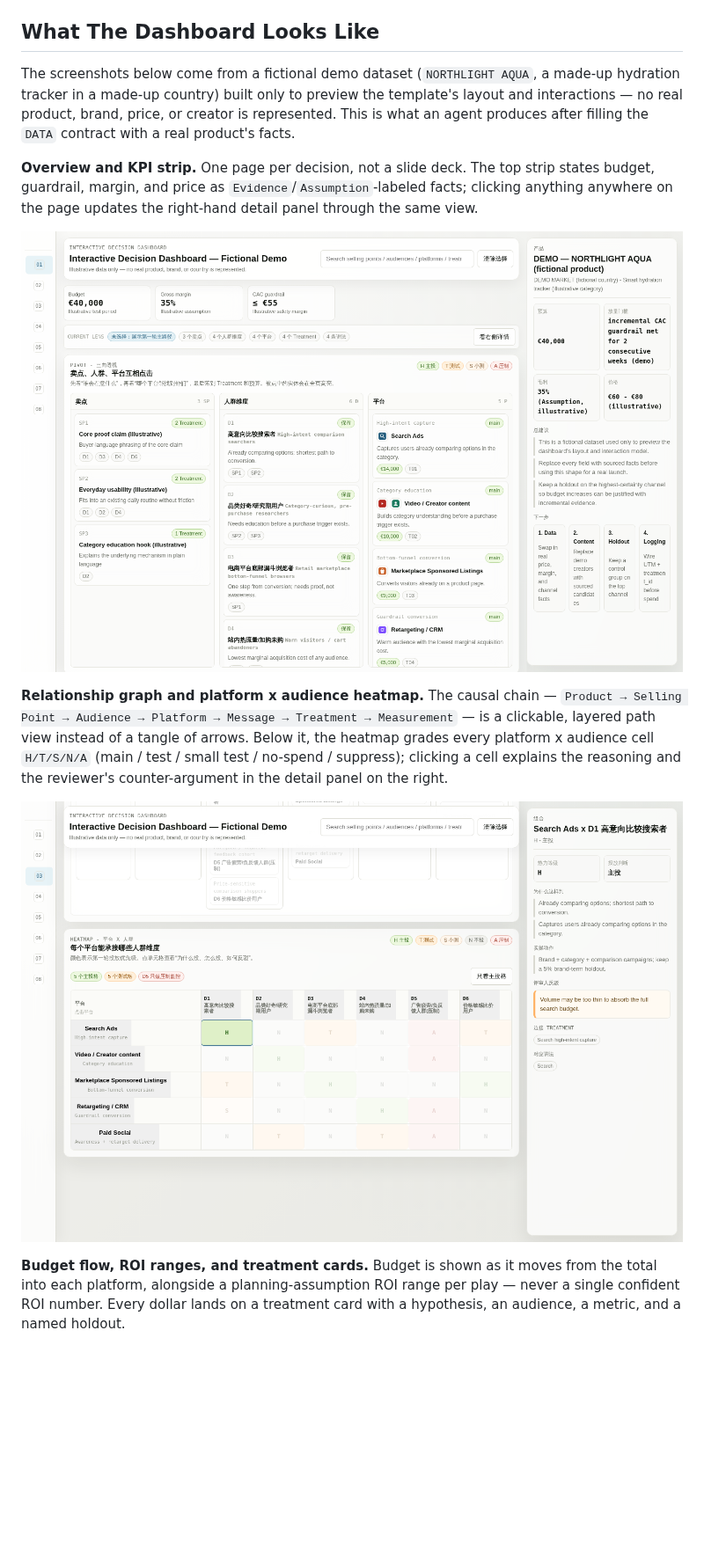
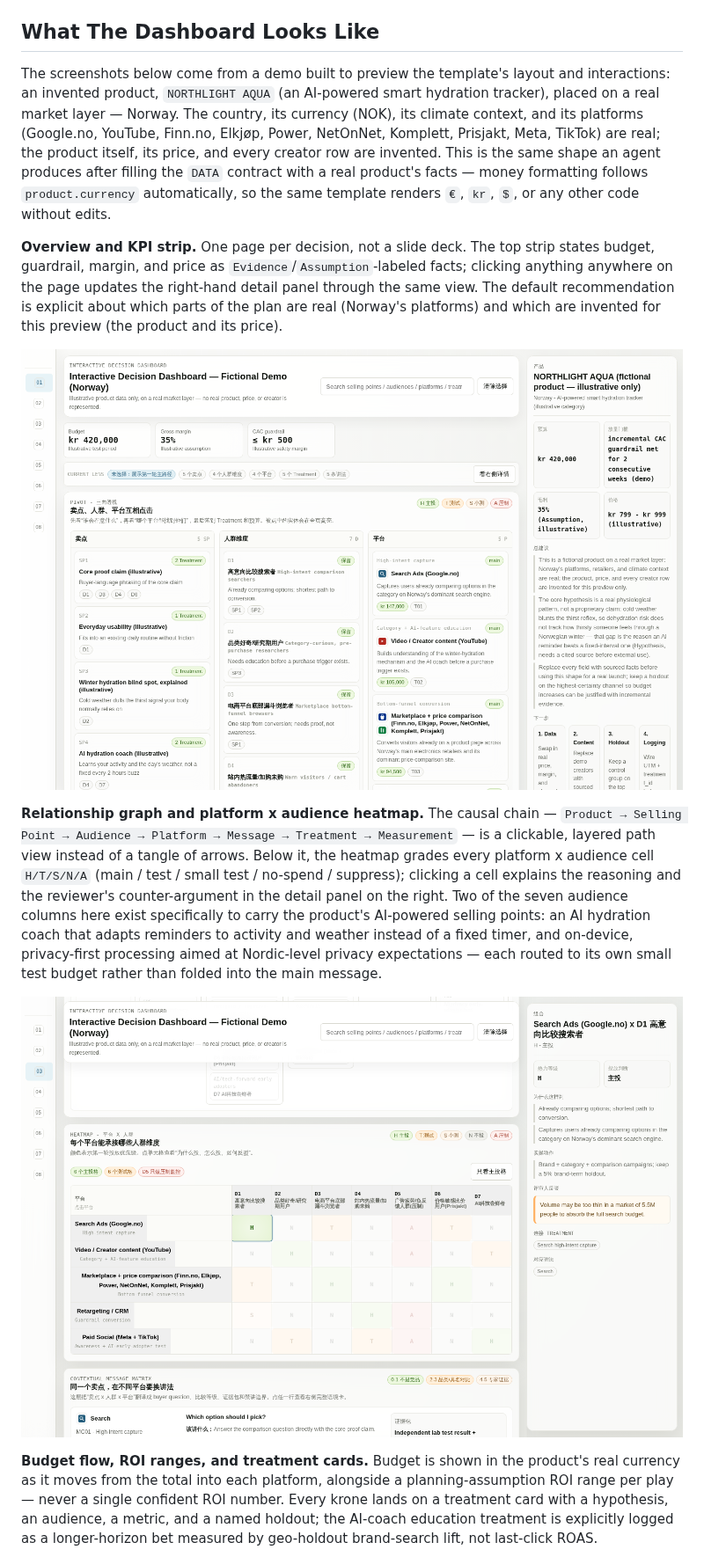
Before and after one commit to alexwang91/Scientific-Marketing, a Markdown page: README.md, the part around one of its changes. Shown at 88% size. Drawn GitHub-style; pictures changed too: docs/screenshots/dashboard-heatmap.png, docs/screenshots/dashboard-overview.png; blank space fills up the shorter version.

```diff
--- a/README.md
+++ b/README.md
@@ -154,7 +156,7 @@ The HTML output rule requires readable connection labels. For example, user-faci
 
 ## What The Dashboard Looks Like
 
-The screenshots below come from a fictional demo dataset (`NORTHLIGHT AQUA`, a made-up hydration tracker in a made-up country) built only to preview the template's layout and interactions — no real product, brand, price, or creator is represented. This is what an agent produces after filling the `DATA` contract with a real product's facts.
+The screenshots below come from a demo built to preview the template's layout and interactions: an invented product, `NORTHLIGHT AQUA` (an AI-powered smart hydration tracker), placed on a real market layer — Norway. The country, its currency (NOK), its climate context, and its platforms (Google.no, YouTube, Finn.no, Elkjøp, Power, NetOnNet, Komplett, Prisjakt, Meta, TikTok) are real; the product itself, its price, and every creator row are invented. This is the same shape an agent produces after filling the `DATA` contract with a real product's facts — money formatting follows `product.currency` automatically, so the same template renders `€`, `kr`, `$`, or any other code without edits.
 
-**Overview and KPI strip.** One page per decision, not a slide deck. The top strip states budget, guardrail, margin, and price as `Evidence`/`Assumption`-labeled facts; clicking anything anywhere on the page updates the right-hand detail panel through the same view.
+**Overview and KPI strip.** One page per decision, not a slide deck. The top strip states budget, guardrail, margin, and price as `Evidence`/`Assumption`-labeled facts; clicking anything anywhere on the page updates the right-hand detail panel through the same view. The default recommendation is explicit about which parts of the plan are real (Norway's platforms) and which are invented for this preview (the product and its price).
 
@@ -162,3 +164,3 @@ The screenshots below come from a fictional demo dataset (`NORTHLIGHT AQUA`, a m
 
-**Relationship graph and platform x audience heatmap.** The causal chain — `Product → Selling Point → Audience → Platform → Message → Treatment → Measurement` — is a clickable, layered path view instead of a tangle of arrows. Below it, the heatmap grades every platform x audience cell `H/T/S/N/A` (main / test / small test / no-spend / suppress); clicking a cell explains the reasoning and the reviewer's counter-argument in the detail panel on the right.
+**Relationship graph and platform x audience heatmap.** The causal chain — `Product → Selling Point → Audience → Platform → Message → Treatment → Measurement` — is a clickable, layered path view instead of a tangle of arrows. Below it, the heatmap grades every platform x audience cell `H/T/S/N/A` (main / test / small test / no-spend / suppress); clicking a cell explains the reasoning and the reviewer's counter-argument in the detail panel on the right. Two of the seven audience columns here exist specifically to carry the product's AI-powered selling points: an AI hydration coach that adapts reminders to activity and weather instead of a fixed timer, and on-device, privacy-first processing aimed at Nordic-level privacy expectations — each routed to its own small test budget rather than folded into the main message.
 
@@ -166,3 +168,3 @@ The screenshots below come from a fictional demo dataset (`NORTHLIGHT AQUA`, a m
 
-**Budget flow, ROI ranges, and treatment cards.** Budget is shown as it moves from the total into each platform, alongside a planning-assumption ROI range per play — never a single confident ROI number. Every dollar lands on a treatment card with a hypothesis, an audience, a metric, and a named holdout.
+**Budget flow, ROI ranges, and treatment cards.** Budget is shown in the product's real currency as it moves from the total into each platform, alongside a planning-assumption ROI range per play — never a single confident ROI number. Every krone lands on a treatment card with a hypothesis, an audience, a metric, and a named holdout; the AI-coach education treatment is explicitly logged as a longer-horizon bet measured by geo-holdout brand-search lift, not last-click ROAS.
 
```
Also changed, not shown: other parts of README.md (+7 -5 lines), README.zh-CN.md (added, +260 -0 lines), docs/screenshots/dashboard-budget.png, docs/screenshots/dashboard-kol.png, 2 other files.
